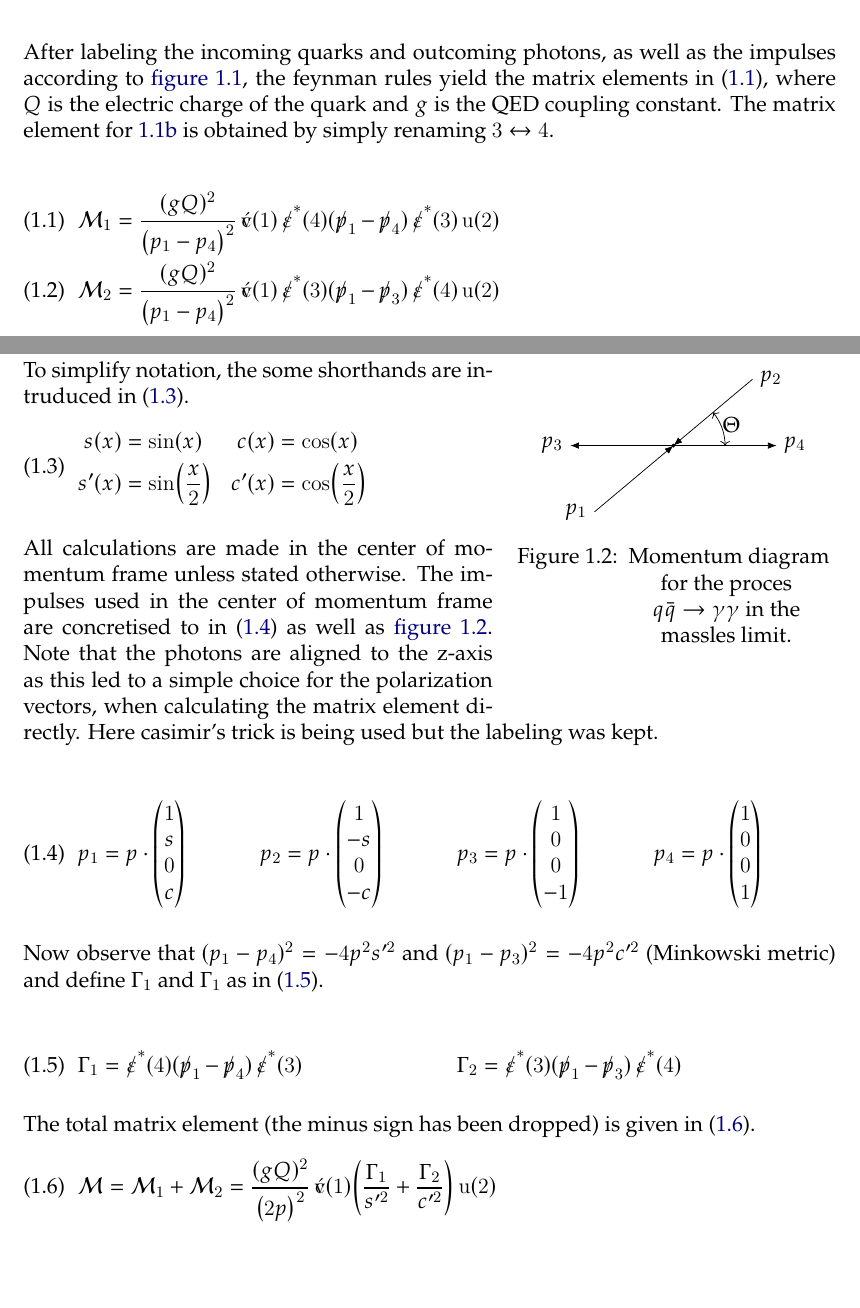
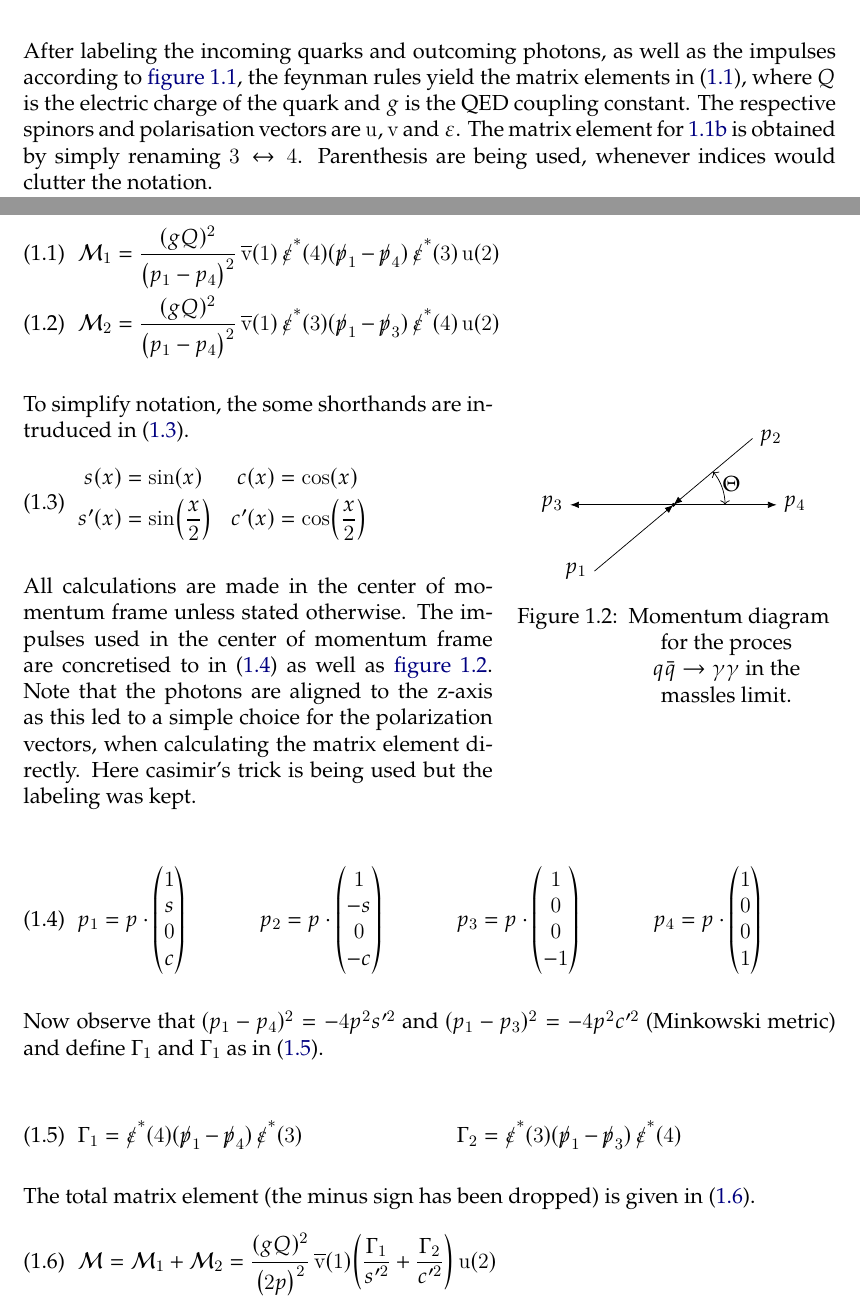
Before and after one commit to vale981/bachelor_thesis, a LaTeX thesis (latex/document.tex, which reads latex/hirostyle.sty, latex/tex/qqgammagamma/calculation.tex): two parts of pages 3 and 4 of 8, joined at a grey line, cut so that both start at the same text, the shorter picture padded with empty space. Compiled offline with XeLaTeX.

Commit message:
clarify some notation and fix the overline for adjoint spinors

```diff
--- a/latex/hirostyle.sty
+++ b/latex/hirostyle.sty
@@ -67,7 +67,7 @@ labelformat=brace, position=top]{subcaption}
 \DeclareMathOperator{\usb}{\bar{u}}
 
 \DeclareMathOperator{\vs}{v}
-\DeclareMathOperator{\vsb}{\bar{v}}
+\DeclareMathOperator*{\vsb}{\overline{v}}
 
 %% Fast Slash
 \let\sl\slashed
--- a/latex/tex/qqgammagamma/calculation.tex
+++ b/latex/tex/qqgammagamma/calculation.tex
@@ -4,9 +4,11 @@
 After labeling the incoming quarks and outcoming photons, as well as
 the impulses according to~\ref{fig:qqggfeyn}, the feynman rules yield
 the matrix elements in~\eqref{eq:matel}, where \(Q\) is the electric
-charge of the quark and \(g\) is the QED coupling constant. The matrix
-element for~\ref{fig:qqggfeyn2} is obtained by simply renaming
-\(3\leftrightarrow 4\).
+charge of the quark and \(g\) is the QED coupling constant. The
+respective spinors and polarisation vectors are \(\us,\vs\) and
+\(\pe\).  The matrix element for~\ref{fig:qqggfeyn2} is obtained by
+simply renaming \(3\leftrightarrow 4\). Parenthesis are being used,
+whenever indices would clutter the notation.
 
 \begin{align}
   \label{eq:matel}
```
